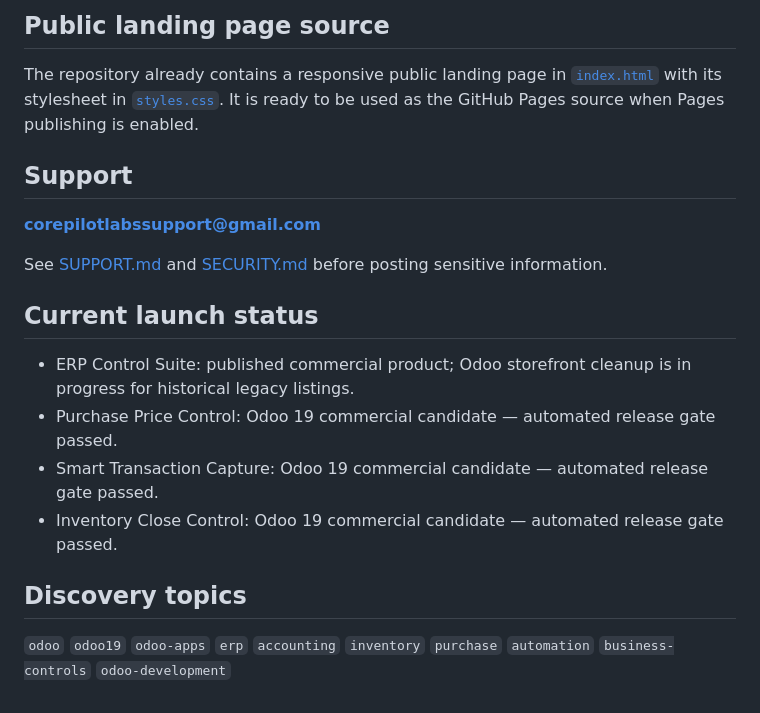
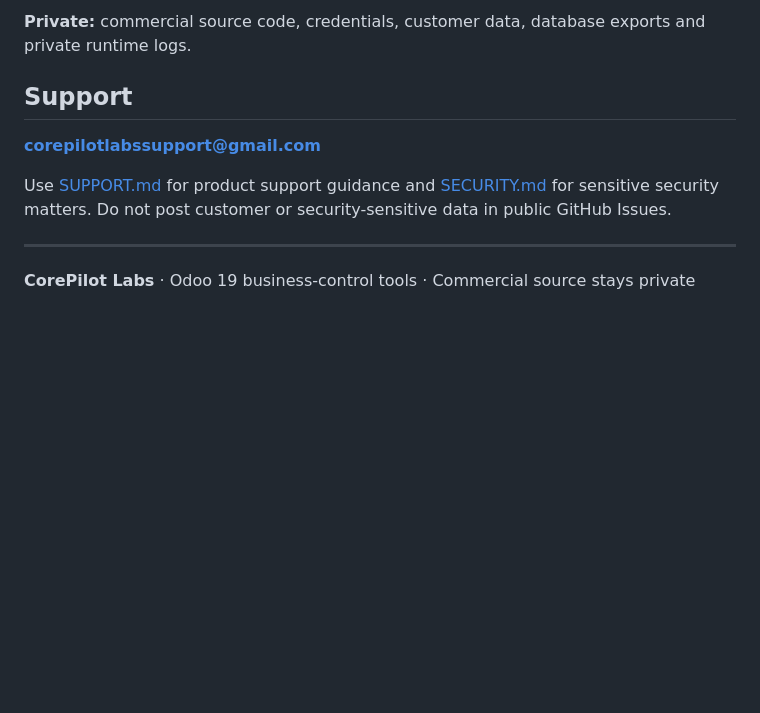
Before and after one commit to corepilotlabs/odoo18-business-apps, a Markdown page: README.md, the part around one of its changes. Drawn GitHub-style; blank space fills up the shorter version.

```diff
--- a/README.md
+++ b/README.md
@@ -46,21 +56,12 @@ This showcase is intentionally documentation-first. Commercial source code remai
 
-## Public landing page source
-
-The repository already contains a responsive public landing page in [`index.html`](index.html) with its stylesheet in [`styles.css`](styles.css). It is ready to be used as the GitHub Pages source when Pages publishing is enabled.
+**Private:** commercial source code, credentials, customer data, database exports and private runtime logs.
 
 ## Support
 
 **corepilotlabssupport@gmail.com**
 
-See [SUPPORT.md](SUPPORT.md) and [SECURITY.md](SECURITY.md) before posting sensitive information.
+Use [SUPPORT.md](SUPPORT.md) for product support guidance and [SECURITY.md](SECURITY.md) for sensitive security matters. Do not post customer or security-sensitive data in public GitHub Issues.
 
-## Current launch status
+---
 
-- ERP Control Suite: published commercial product; Odoo storefront cleanup is in progress for historical legacy listings.
-- Purchase Price Control: Odoo 19 commercial candidate — automated release gate passed.
-- Smart Transaction Capture: Odoo 19 commercial candidate — automated release gate passed.
-- Inventory Close Control: Odoo 19 commercial candidate — automated release gate passed.
-
-## Discovery topics
-
-`odoo` `odoo19` `odoo-apps` `erp` `accounting` `inventory` `purchase` `automation` `business-controls` `odoo-development`
+**CorePilot Labs** · Odoo 19 business-control tools · Commercial source stays private
```
Also changed, not shown: other parts of README.md (+35 -25 lines).
